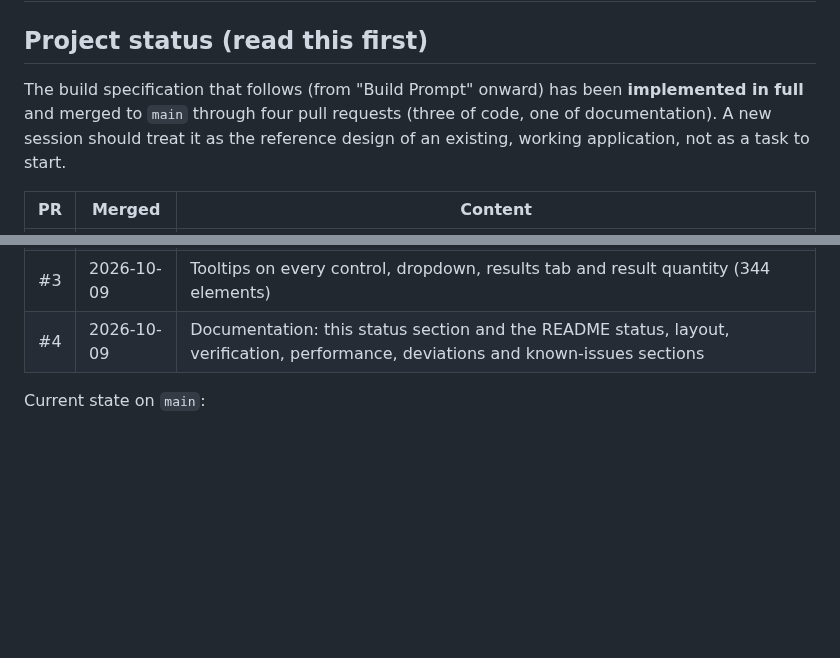
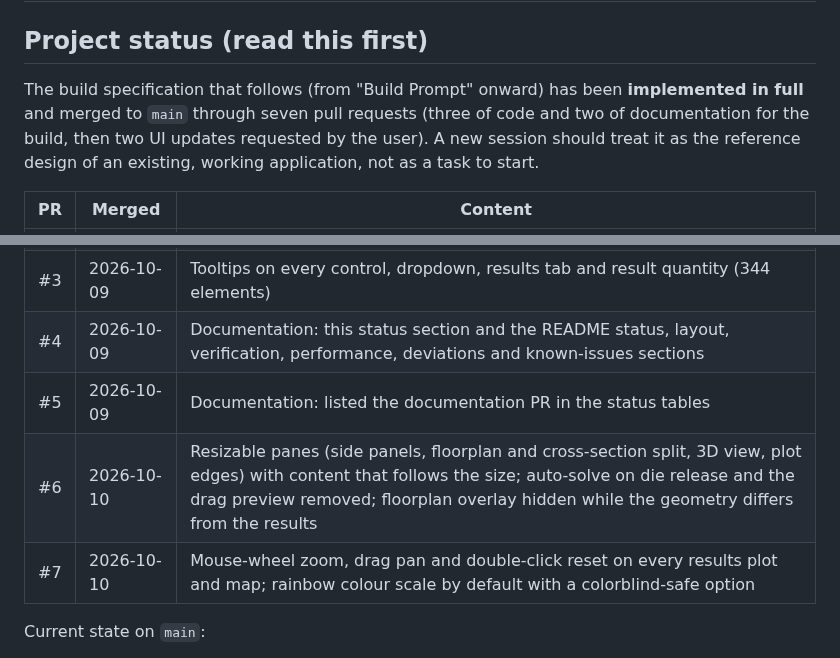
Before and after one commit to ProtonNeutronElectron69/Packaging-TM-modeling-tool, a Markdown page: CLAUDE.md, 2 parts joined by grey strips. Drawn GitHub-style; blank space fills up the shorter version.

```diff
--- a/CLAUDE.md
+++ b/CLAUDE.md
@@ -2,7 +2,7 @@
 
 ## Project status (read this first)
 
-The build specification that follows (from "Build Prompt" onward) has been **implemented in full** and merged to `main` through four pull requests (three of code, one of documentation). A new session should treat it as the reference design of an existing, working application, not as a task to start.
+The build specification that follows (from "Build Prompt" onward) has been **implemented in full** and merged to `main` through seven pull requests (three of code and two of documentation for the build, then two UI updates requested by the user). A new session should treat it as the reference design of an existing, working application, not as a task to start.
 
 | PR | Merged | Content |
 |---|---|---|
@@ -10,6 +10,9 @@ The build specification that follows (from "Build Prompt" onward) has been **imp
 | #2 | 2026-10-09 | Feature-preserving multigrid (lid convergence), parallel temperature sweep and submodels on nested workers, faster submodel, JEITA shape class and sign confidence, three.js CDN fallback and 3D smoke test, "Estimated inputs in use" card, V7 made consistent (suite 15/15) |
 | #3 | 2026-10-09 | Tooltips on every control, dropdown, results tab and result quantity (344 elements) |
 | #4 | 2026-10-09 | Documentation: this status section and the README status, layout, verification, performance, deviations and known-issues sections |
+| #5 | 2026-10-09 | Documentation: listed the documentation PR in the status tables |
+| #6 | 2026-10-10 | Resizable panes (side panels, floorplan and cross-section split, 3D view, plot edges) with content that follows the size; auto-solve on die release and the drag preview removed; floorplan overlay hidden while the geometry differs from the results |
+| #7 | 2026-10-10 | Mouse-wheel zoom, drag pan and double-click reset on every results plot and map; rainbow colour scale by default with a colorblind-safe option |
 
 Current state on `main`:
 
```
Also changed, not shown: README.md (+4 -1 lines).
